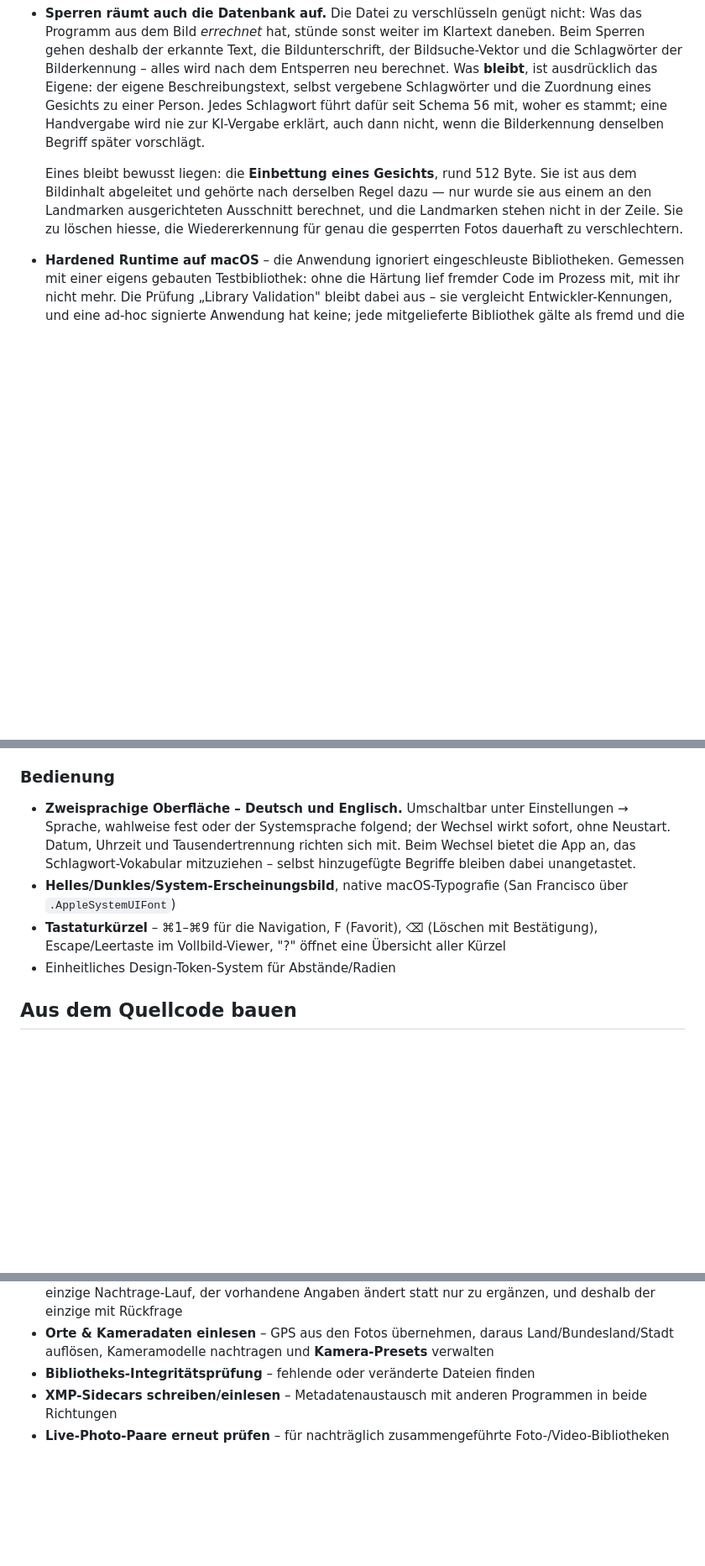
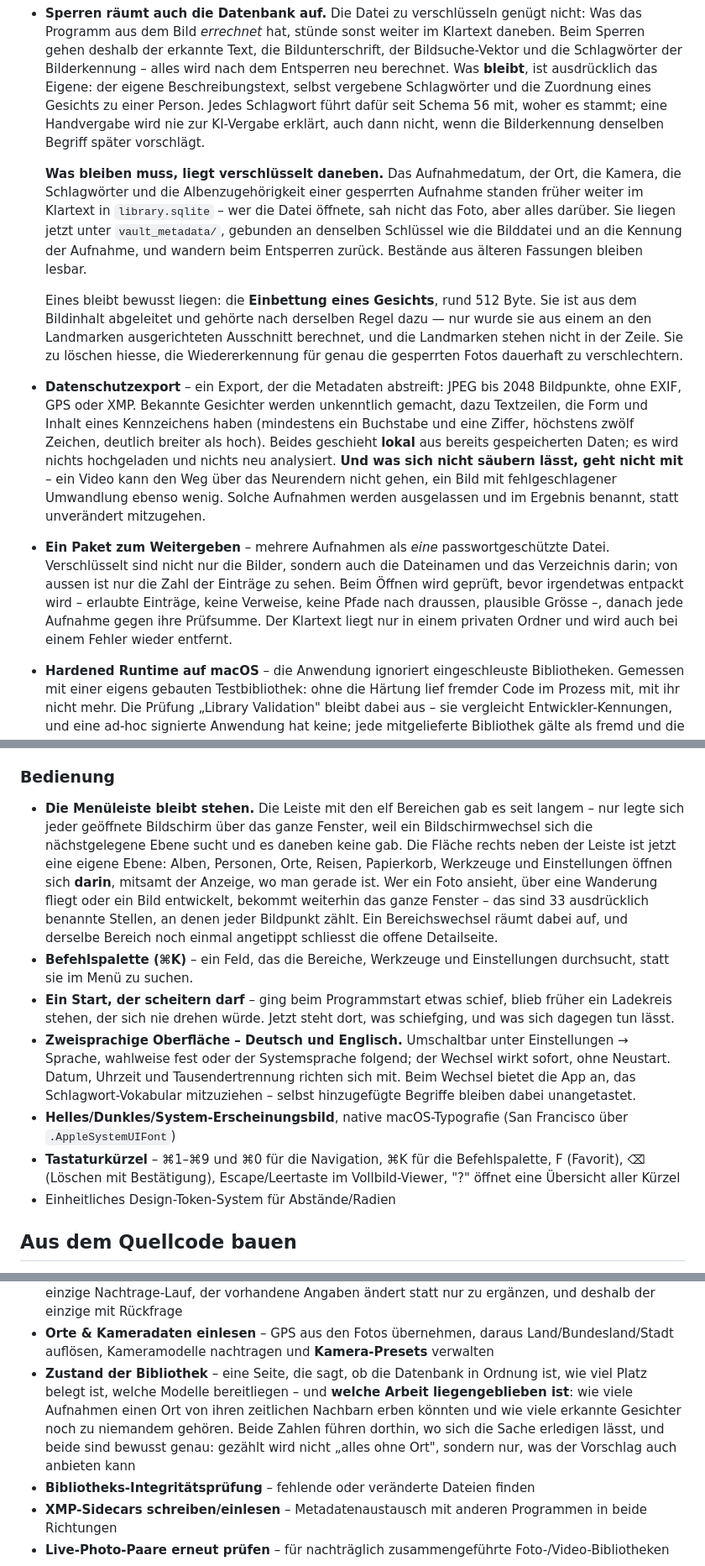
Before and after one commit to LeonardoGamar/photo-vault, a Markdown page: README.md, 3 parts joined by grey strips. Shown at 84% size. Drawn GitHub-style; blank space fills up the shorter version.

Commit message:
README: Menueleiste, Datenschutzexport, Suchindex und Schema 84

```diff
--- a/README.md
+++ b/README.md
@@ -536,12 +541,39 @@ echter Hardware.
   KI-Vergabe erklärt, auch dann nicht, wenn die Bilderkennung denselben
   Begriff später vorschlägt.
 
+  **Was bleiben muss, liegt verschlüsselt daneben.** Das Aufnahmedatum,
+  der Ort, die Kamera, die Schlagwörter und die Albenzugehörigkeit einer
+  gesperrten Aufnahme standen früher weiter im Klartext in
+  `library.sqlite` – wer die Datei öffnete, sah nicht das Foto, aber
+  alles darüber. Sie liegen jetzt unter `vault_metadata/`, gebunden an
+  denselben Schlüssel wie die Bilddatei und an die Kennung der Aufnahme,
+  und wandern beim Entsperren zurück. Bestände aus älteren Fassungen
+  bleiben lesbar.
+
   Eines bleibt bewusst liegen: die **Einbettung eines Gesichts**, rund
   512 Byte. Sie ist aus dem Bildinhalt abgeleitet und gehörte nach
   derselben Regel dazu — nur wurde sie aus einem an den Landmarken
   ausgerichteten Ausschnitt berechnet, und die Landmarken stehen nicht in
   der Zeile. Sie zu löschen hiesse, die Wiedererkennung für genau die
   gesperrten Fotos dauerhaft zu verschlechtern.
+- **Datenschutzexport** – ein Export, der die Metadaten abstreift: JPEG
+  bis 2048 Bildpunkte, ohne EXIF, GPS oder XMP. Bekannte Gesichter werden
+  unkenntlich gemacht, dazu Textzeilen, die Form und Inhalt eines
+  Kennzeichens haben (mindestens ein Buchstabe und eine Ziffer, höchstens
+  zwölf Zeichen, deutlich breiter als hoch). Beides geschieht **lokal**
+  aus bereits gespeicherten Daten; es wird nichts hochgeladen und nichts
+  neu analysiert. **Und was sich nicht säubern lässt, geht nicht mit** –
+  ein Video kann den Weg über das Neurendern nicht gehen, ein Bild mit
+  fehlgeschlagener Umwandlung ebenso wenig. Solche Aufnahmen werden
+  ausgelassen und im Ergebnis benannt, statt unverändert mitzugehen.
+- **Ein Paket zum Weitergeben** – mehrere Aufnahmen als *eine*
+  passwortgeschützte Datei. Verschlüsselt sind nicht nur die Bilder,
+  sondern auch die Dateinamen und das Verzeichnis darin; von aussen ist
+  nur die Zahl der Einträge zu sehen. Beim Öffnen wird geprüft, bevor
+  irgendetwas entpackt wird – erlaubte Einträge, keine Verweise, keine
+  Pfade nach draussen, plausible Grösse –, danach jede Aufnahme gegen
+  ihre Prüfsumme. Der Klartext liegt nur in einem privaten Ordner und
+  wird auch bei einem Fehler wieder entfernt.
 - **Hardened Runtime auf macOS** – die Anwendung ignoriert eingeschleuste
   Bibliotheken. Gemessen mit einer eigens gebauten Testbibliothek: ohne die
   Härtung lief fremder Code im Prozess mit, mit ihr nicht mehr. Die Prüfung
@@ -566,6 +598,22 @@ echter Hardware.
 
 ### Bedienung
 
+- **Die Menüleiste bleibt stehen.** Die Leiste mit den elf Bereichen gab
+  es seit langem – nur legte sich jeder geöffnete Bildschirm über das
+  ganze Fenster, weil ein Bildschirmwechsel sich die nächstgelegene Ebene
+  sucht und es daneben keine gab. Die Fläche rechts neben der Leiste ist
+  jetzt eine eigene Ebene: Alben, Personen, Orte, Reisen, Papierkorb,
+  Werkzeuge und Einstellungen öffnen sich **darin**, mitsamt der Anzeige,
+  wo man gerade ist. Wer ein Foto ansieht, über eine Wanderung fliegt
+  oder ein Bild entwickelt, bekommt weiterhin das ganze Fenster – das
+  sind 33 ausdrücklich benannte Stellen, an denen jeder Bildpunkt zählt.
+  Ein Bereichswechsel räumt dabei auf, und derselbe Bereich noch einmal
+  angetippt schliesst die offene Detailseite.
+- **Befehlspalette (⌘K)** – ein Feld, das die Bereiche, Werkzeuge und
+  Einstellungen durchsucht, statt sie im Menü zu suchen.
+- **Ein Start, der scheitern darf** – ging beim Programmstart etwas
+  schief, blieb früher ein Ladekreis stehen, der sich nie drehen würde.
+  Jetzt steht dort, was schiefging, und was sich dagegen tun lässt.
 - **Zweisprachige Oberfläche – Deutsch und Englisch.** Umschaltbar unter
   Einstellungen → Sprache, wahlweise fest oder der Systemsprache folgend;
   der Wechsel wirkt sofort, ohne Neustart. Datum, Uhrzeit und
@@ -574,9 +622,10 @@ echter Hardware.
   dabei unangetastet.
 - **Helles/Dunkles/System-Erscheinungsbild**, native macOS-Typografie
   (San Francisco über `.AppleSystemUIFont`)
-- **Tastaturkürzel** – ⌘1–⌘9 für die Navigation, F (Favorit), ⌫ (Löschen mit
-  Bestätigung), Escape/Leertaste im Vollbild-Viewer, "?" öffnet eine
-  Übersicht aller Kürzel
+- **Tastaturkürzel** – ⌘1–⌘9 und ⌘0 für die Navigation, ⌘K für die
+  Befehlspalette, F (Favorit), ⌫ (Löschen mit Bestätigung),
+  Escape/Leertaste im Vollbild-Viewer, "?" öffnet eine Übersicht aller
+  Kürzel
 - Einheitliches Design-Token-System für Abstände/Radien
 
 ## Aus dem Quellcode bauen
@@ -802,6 +853,14 @@ im Hintergrund laufen sollen:
 - **Orte & Kameradaten einlesen** – GPS aus den Fotos übernehmen, daraus
   Land/Bundesland/Stadt auflösen, Kameramodelle nachtragen und
   **Kamera-Presets** verwalten
+- **Zustand der Bibliothek** – eine Seite, die sagt, ob die Datenbank in
+  Ordnung ist, wie viel Platz belegt ist, welche Modelle bereitliegen –
+  und **welche Arbeit liegengeblieben ist**: wie viele Aufnahmen einen Ort
+  von ihren zeitlichen Nachbarn erben könnten und wie viele erkannte
+  Gesichter noch zu niemandem gehören. Beide Zahlen führen dorthin, wo
+  sich die Sache erledigen lässt, und beide sind bewusst genau: gezählt
+  wird nicht „alles ohne Ort", sondern nur, was der Vorschlag auch
+  anbieten kann
 - **Bibliotheks-Integritätsprüfung** – fehlende oder veränderte Dateien finden
 - **XMP-Sidecars schreiben/einlesen** – Metadatenaustausch mit anderen
   Programmen in beide Richtungen
```
Also changed, not shown: other parts of README.md (+10 -3 lines).
